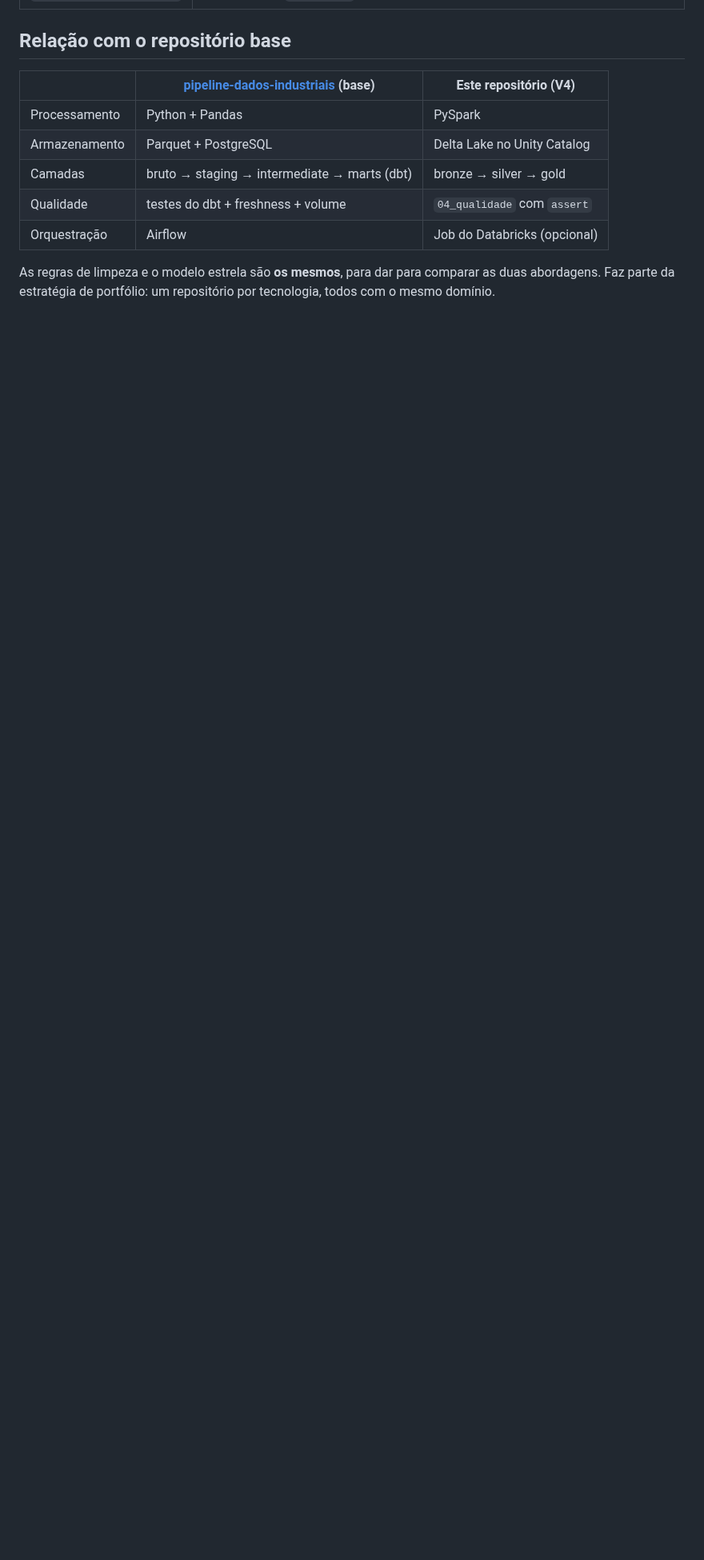
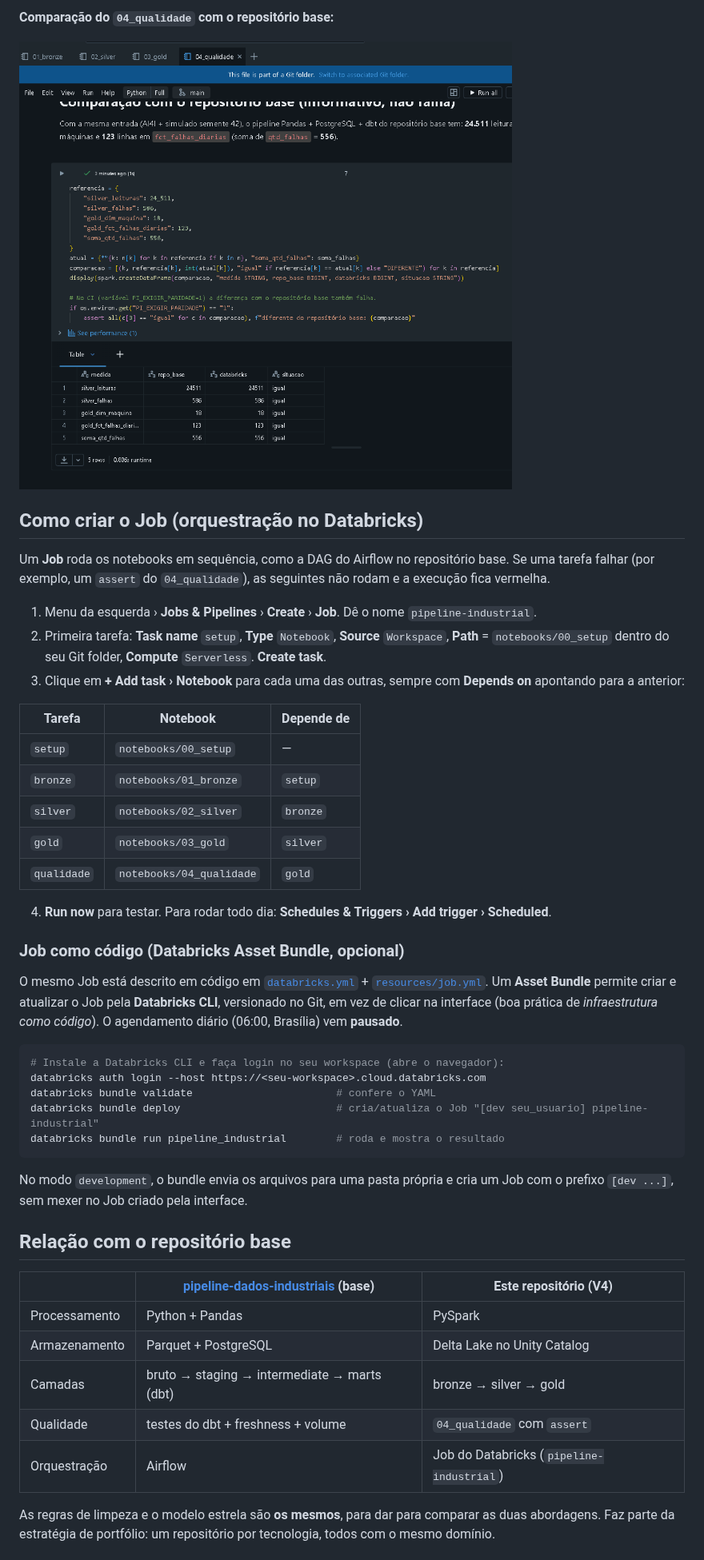
Before and after one commit to DenisPaulo/pipeline-industrial-databricks, a Markdown page: README.md, the part around one of its changes. Shown at 80% size. Rendered like a GitHub page; pictures changed too: docs/img/qualidade_databricks.png (added); blank space fills up the shorter version.

Commit message:
docs: execução real no Databricks Free Edition (prints), Job e Asset Bundle

````diff
--- a/README.md
+++ b/README.md
@@ -103,3 +113,47 @@ Mesma entrada do repositório base (AI4I + simulado com semente 42) ⇒ mesmos n
+**Comparação do `04_qualidade` com o repositório base:**
+
+![04_qualidade no Databricks: as 5 medidas iguais ao repositório base](docs/img/qualidade_databricks.png)
+
+## Como criar o Job (orquestração no Databricks)
+
+Um **Job** roda os notebooks em sequência, como a DAG do Airflow no repositório base.
+Se uma tarefa falhar (por exemplo, um `assert` do `04_qualidade`), as seguintes não rodam e a
+execução fica vermelha.
+
+1. Menu da esquerda › **Jobs & Pipelines** › **Create** › **Job**. Dê o nome `pipeline-industrial`.
+2. Primeira tarefa: **Task name** `setup`, **Type** `Notebook`, **Source** `Workspace`,
+   **Path** = `notebooks/00_setup` dentro do seu Git folder, **Compute** `Serverless`. **Create task**.
+3. Clique em **+ Add task › Notebook** para cada uma das outras, sempre com **Depends on** apontando
+   para a anterior:
+
+| Tarefa | Notebook | Depende de |
+|---|---|---|
+| `setup` | `notebooks/00_setup` | — |
+| `bronze` | `notebooks/01_bronze` | `setup` |
+| `silver` | `notebooks/02_silver` | `bronze` |
+| `gold` | `notebooks/03_gold` | `silver` |
+| `qualidade` | `notebooks/04_qualidade` | `gold` |
+
+4. **Run now** para testar. Para rodar todo dia: **Schedules & Triggers › Add trigger › Scheduled**.
+
+### Job como código (Databricks Asset Bundle, opcional)
+
+O mesmo Job está descrito em código em [`databricks.yml`](databricks.yml) +
+[`resources/job.yml`](resources/job.yml). Um **Asset Bundle** permite criar e atualizar o Job pela
+**Databricks CLI**, versionado no Git, em vez de clicar na interface (boa prática de
+*infraestrutura como código*). O agendamento diário (06:00, Brasília) vem **pausado**.
+
+```bash
+# Instale a Databricks CLI e faça login no seu workspace (abre o navegador):
+databricks auth login --host https://<seu-workspace>.cloud.databricks.com
+databricks bundle validate                       # confere o YAML
+databricks bundle deploy                         # cria/atualiza o Job "[dev seu_usuario] pipeline-industrial"
+databricks bundle run pipeline_industrial        # roda e mostra o resultado
+```
+
+No modo `development`, o bundle envia os arquivos para uma pasta própria e cria um Job com o prefixo
+`[dev ...]`, sem mexer no Job criado pela interface.
+
 ## Relação com o repositório base
 
 | | [pipeline-dados-industriais](https://github.com/DenisPaulo/pipeline-dados-industriais) (base) | Este repositório (V4) |
@@ -108,7 +162,7 @@ Mesma entrada do repositório base (AI4I + simulado com semente 42) ⇒ mesmos n
 | Armazenamento | Parquet + PostgreSQL | Delta Lake no Unity Catalog |
 | Camadas | bruto → staging → intermediate → marts (dbt) | bronze → silver → gold |
 | Qualidade | testes do dbt + freshness + volume | `04_qualidade` com `assert` |
-| Orquestração | Airflow | Job do Databricks (opcional) |
+| Orquestração | Airflow | Job do Databricks (`pipeline-industrial`) |
 
 As regras de limpeza e o modelo estrela são **os mesmos**, para dar para comparar as duas abordagens.
 Faz parte da estratégia de portfólio: um repositório por tecnologia, todos com o mesmo domínio.
````
Also changed, not shown: other parts of README.md (+17 -7 lines), docs/img/job_databricks.png (added), 2 other files.
